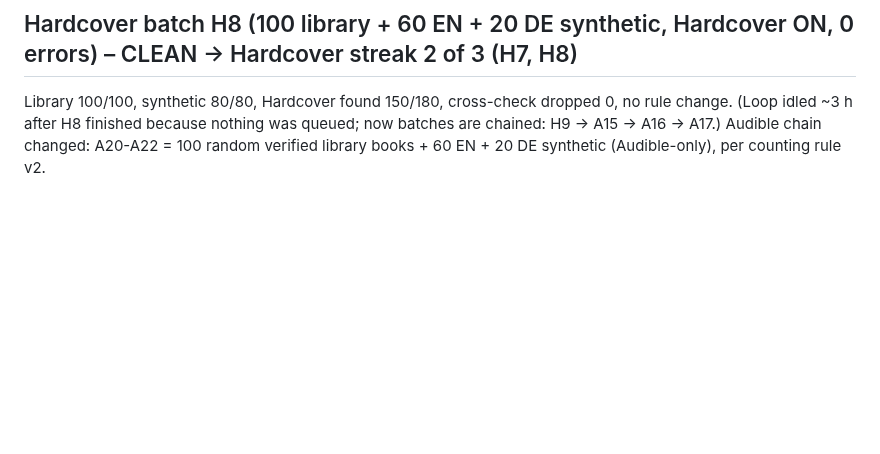
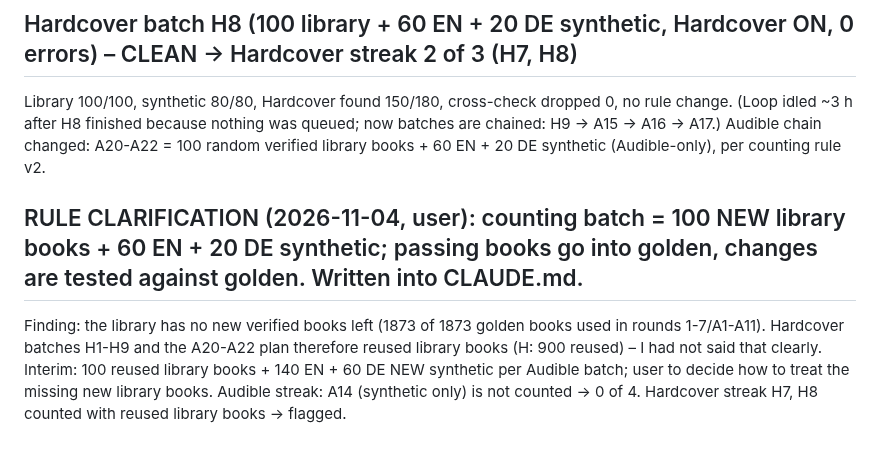
Before and after one commit to xroguel1ke/abs_ratings, a Markdown page: docs/LOOP_LOG.md, the part around the change. GitHub-like rendering; blank space fills up the shorter version.

```diff
--- a/docs/LOOP_LOG.md
+++ b/docs/LOOP_LOG.md
@@ -367,3 +367,6 @@ Library 100/100 = golden, synthetic 80/80 = expected, Hardcover found 151/180 (2
 ## Hardcover batch H8 (100 library + 60 EN + 20 DE synthetic, Hardcover ON, 0 errors) – CLEAN -> Hardcover streak 2 of 3 (H7, H8)
 Library 100/100, synthetic 80/80, Hardcover found 150/180, cross-check dropped 0, no rule change. (Loop idled ~3 h after H8 finished because nothing was queued; now batches are chained: H9 -> A15 -> A16 -> A17.)
 Audible chain changed: A20-A22 = 100 random verified library books + 60 EN + 20 DE synthetic (Audible-only), per counting rule v2.
+
+## RULE CLARIFICATION (2026-11-04, user): counting batch = 100 NEW library books + 60 EN + 20 DE synthetic; passing books go into golden, changes are tested against golden. Written into CLAUDE.md.
+Finding: the library has no new verified books left (1873 of 1873 golden books used in rounds 1-7/A1-A11). Hardcover batches H1-H9 and the A20-A22 plan therefore reused library books (H: 900 reused) – I had not said that clearly. Interim: 100 reused library books + 140 EN + 60 DE NEW synthetic per Audible batch; user to decide how to treat the missing new library books. Audible streak: A14 (synthetic only) is not counted -> 0 of 4. Hardcover streak H7, H8 counted with reused library books -> flagged.
```
Also changed, not shown: CLAUDE.md (+6 -0 lines).
